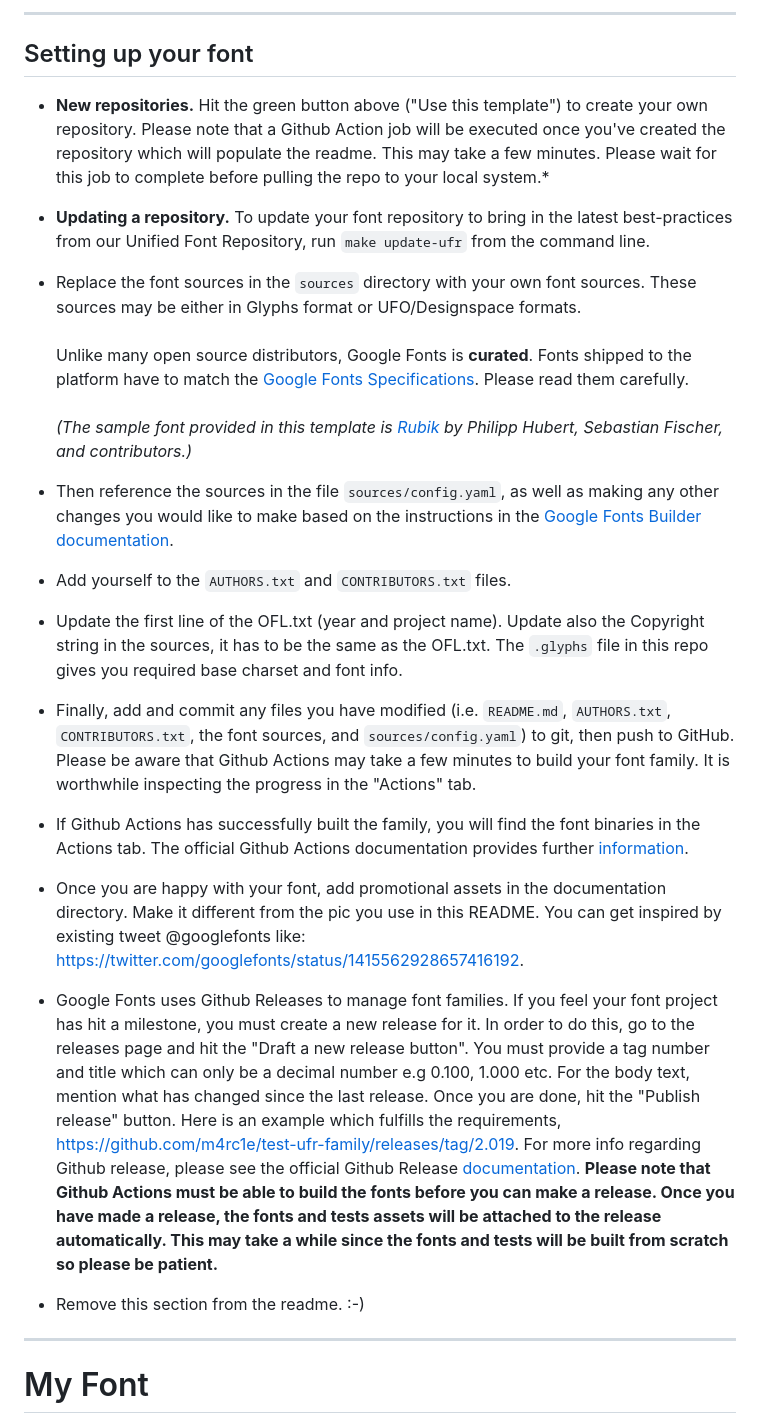
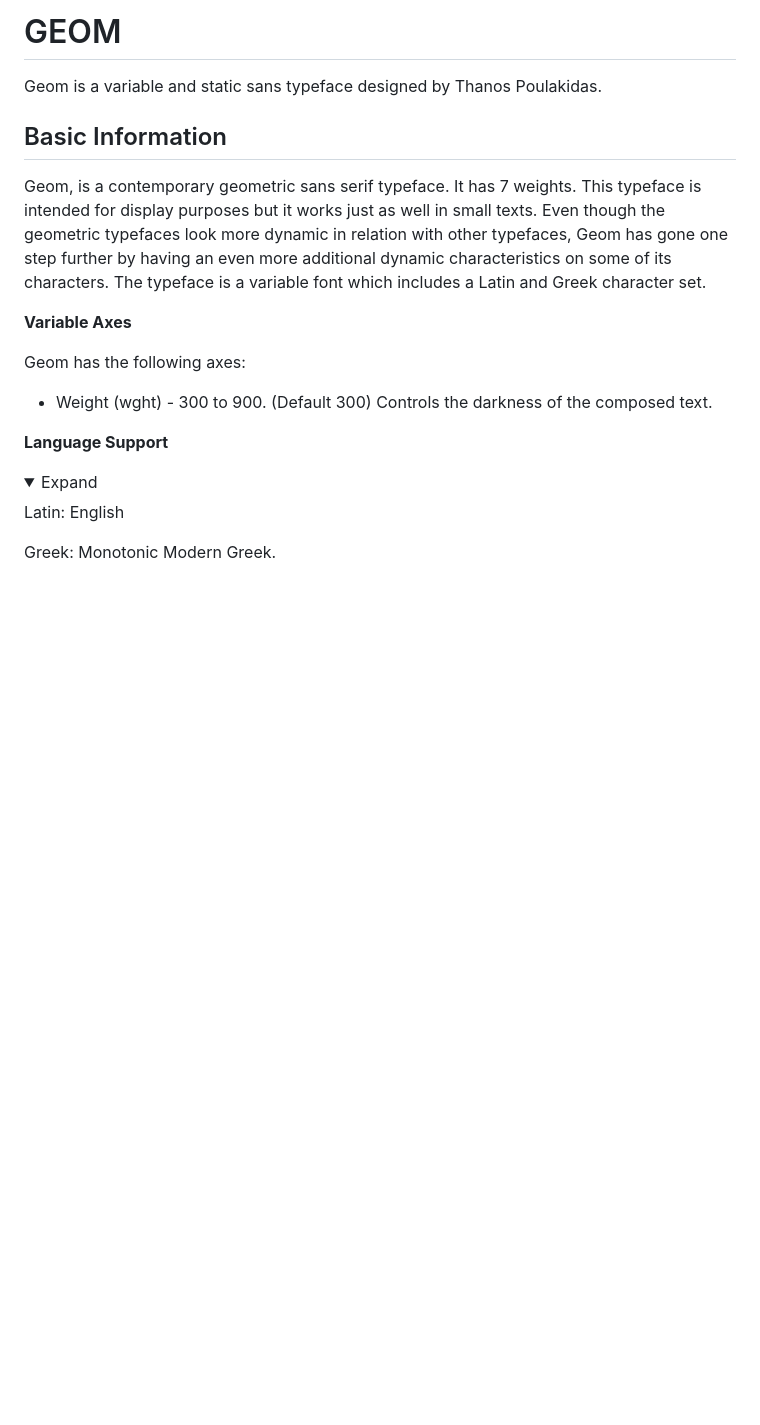
Before and after one commit to ThanosPoulakidas/Geom, a Markdown page: README.md, the part around the change printed below. GitHub-like rendering; folded sections open; blank space fills up the shorter version.

```diff
--- a/README.md
+++ b/README.md
@@ -1,37 +1,25 @@
-----
-
-## Setting up your font
-
-* **New repositories.** Hit the green button above ("Use this template") to create your own repository. Please note that a Github Action job will be executed once you've created the repository which will populate the readme. This may take a few minutes. Please wait for this job to complete before pulling the repo to your local system.*
-
-* **Updating a repository.** To update your font repository to bring in the latest best-practices from
-our Unified Font Repository, run `make update-ufr` from the command line.
+# GEOM
+Geom is a variable and static sans typeface designed by Thanos Poulakidas.
 
 
-* Replace the font sources in the `sources` directory with your own font sources. These sources may be either in Glyphs format or UFO/Designspace formats.\
-\
-Unlike many open source distributors, Google Fonts is **curated**. Fonts shipped to the platform have to match the [Google Fonts Specifications](https://github.com/googlefonts/gf-docs/tree/main/Spec). Please read them carefully.\
-\
-*(The sample font provided in this template is [Rubik](https://github.com/googlefonts/rubik/) by Philipp Hubert, Sebastian Fischer, and contributors.)*
-
-* Then reference the sources in the file `sources/config.yaml`, as well as making any other changes you would like to make based on the instructions in the [Google Fonts Builder documentation](https://github.com/googlefonts/gftools/blob/main/Lib/gftools/builder/__init__.py).
+## Basic Information
+Geom, is a contemporary geometric sans serif typeface. It has 7 weights. This typeface is intended for display purposes but it works just as well in small texts. Even though the geometric typefaces look more dynamic in relation with other typefaces, Geom has gone one step further by having an even more additional dynamic characteristics on some of its characters. The typeface is a variable font which includes a Latin and Greek character set.
 
 
-* Add yourself to the `AUTHORS.txt` and `CONTRIBUTORS.txt` files.
+**Variable Axes**
 
-* Update the first line of the OFL.txt (year and project name). Update also the Copyright string in the sources, it has to be the same as the OFL.txt. The `.glyphs` file in this repo gives you required base charset and font info.
+Geom has the following axes:
 
-* Finally, add and commit any files you have modified (i.e. `README.md`, `AUTHORS.txt`, `CONTRIBUTORS.txt`, the font sources, and `sources/config.yaml`) to git, then push to GitHub. Please be aware that Github Actions may take a few minutes to build your font family. It is worthwhile inspecting the progress in the "Actions" tab.
-
-* If Github Actions has successfully built the family, you will find the font binaries in the Actions tab. The official Github Actions documentation provides further [information](https://docs.github.com/en/actions/managing-workflow-runs/downloading-workflow-artifacts).
-
-* Once you are happy with your font, add promotional assets in the documentation directory. Make it different from the pic you use in this README. You can get inspired by existing tweet @googlefonts like: https://twitter.com/googlefonts/status/1415562928657416192.
-
-* Google Fonts uses Github Releases to manage font families. If you feel your font project has hit a milestone, you must create a new release for it. In order to do this, go to the releases page and hit the "Draft a new release button". You must provide a tag number and title which can only be a decimal number e.g 0.100, 1.000 etc. For the body text, mention what has changed since the last release. Once you are done, hit the "Publish release" button. Here is an example which fulfills the requirements, https://github.com/m4rc1e/test-ufr-family/releases/tag/2.019. For more info regarding Github release, please see the official Github Release [documentation](https://docs.github.com/en/repositories/releasing-projects-on-github/managing-releases-in-a-repository). **Please note that Github Actions must be able to build the fonts before you can make a release. Once you have made a release, the fonts and tests assets will be attached to the release automatically. This may take a while since the fonts and tests will be built from scratch so please be patient.**
-
-* Remove this section from the readme. :-)
-----
+- Weight (wght) - 300 to 900. (Default 300) Controls the darkness of the composed text.
 
 
-# My Font
+**Language Support**
+<details>
+<summary>Expand</summary>
+<p>
+Latin: English
+<p>
+Greek: Monotonic Modern Greek.
+<p>
+</details>
 
```
Also changed, not shown: other parts of README.md (+45 -35 lines), documentation/image1.png, 10 other files.
